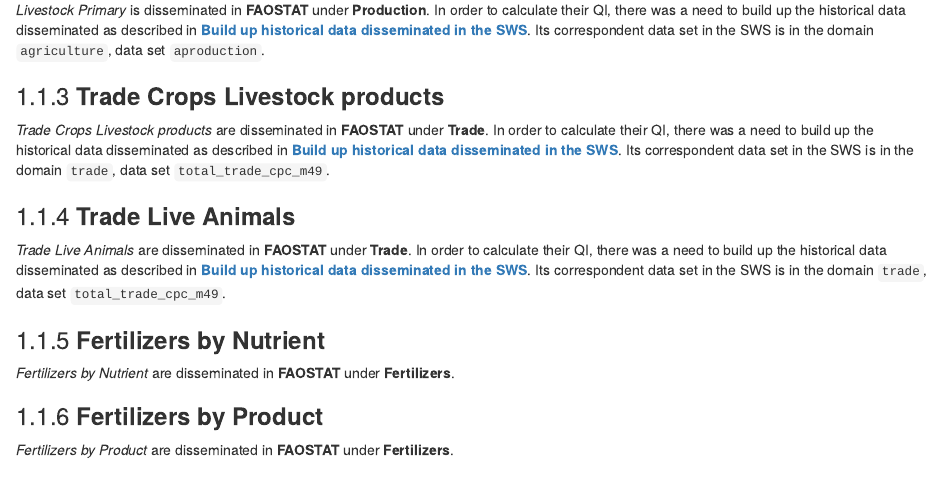
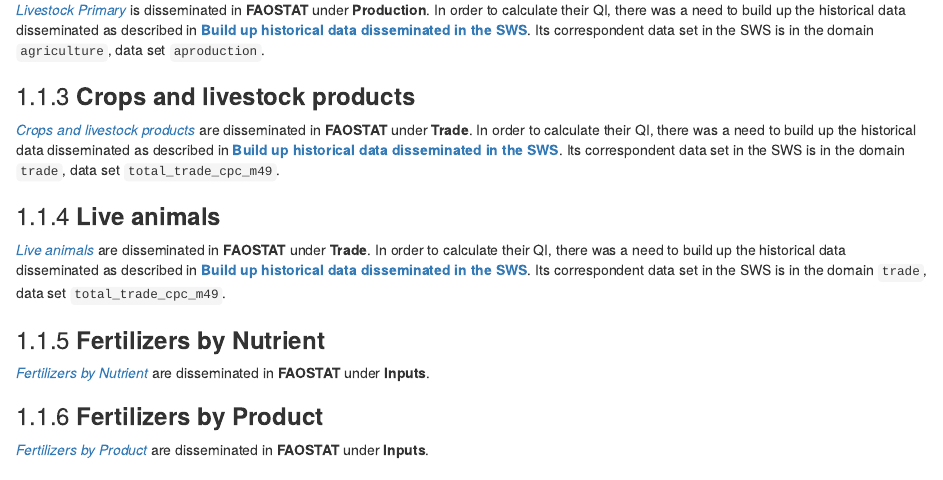
Before and after one commit to SWS-Methodology/faoswsQualityIndicators, an R Markdown document (01-qualityIndicatorsFramework.Rmd): the page in a window 1100 px wide, from 1900 px down. Rendered offline with R 4.5, knitr and Pandoc, with nearby package versions; drawn as R Markdown's standard HTML page in place of the format the file asks for.

Commit message:
Added references

```diff
--- a/01-qualityIndicatorsFramework.Rmd
+++ b/01-qualityIndicatorsFramework.Rmd
@@ -37,26 +37,26 @@
 
 ### **Livestock Primary**
 
-*Livestock Primary* is disseminated in **FAOSTAT** under **Production**. In order to calculate their QI, there was a need to build up the historical data disseminated as described in [**Build up historical data disseminated in the SWS**]. Its correspondent data set in the SWS is in the domain `agriculture`, data set `aproduction`.
+[*Livestock Primary*](http://www.fao.org/faostat/en/#data/QL) is disseminated in **FAOSTAT** under **Production**. In order to calculate their QI, there was a need to build up the historical data disseminated as described in [**Build up historical data disseminated in the SWS**]. Its correspondent data set in the SWS is in the domain `agriculture`, data set `aproduction`.
 
-### **Trade Crops Livestock products**
+### **Crops and livestock products**
 
-*Trade Crops Livestock products* are disseminated in **FAOSTAT** under **Trade**. In order to calculate their QI, there was a need to build up the historical data disseminated as described in [**Build up historical data disseminated in the SWS**]. Its correspondent data set in the SWS is in the domain `trade`, data set `total_trade_cpc_m49`.
+[*Crops and livestock products*](http://www.fao.org/faostat/en/#data/TP) are disseminated in **FAOSTAT** under **Trade**. In order to calculate their QI, there was a need to build up the historical data disseminated as described in [**Build up historical data disseminated in the SWS**]. Its correspondent data set in the SWS is in the domain `trade`, data set `total_trade_cpc_m49`.
 
 
-### **Trade Live Animals**
+### **Live animals**
 
-*Trade Live Animals* are disseminated in **FAOSTAT** under **Trade**. In order to calculate their QI, there was a need to build up the historical data disseminated as described in [**Build up historical data disseminated in the SWS**]. Its correspondent data set in the SWS is in the domain `trade`, data set `total_trade_cpc_m49`.
+[*Live animals*](http://www.fao.org/faostat/en/#data/TA) are disseminated in **FAOSTAT** under **Trade**. In order to calculate their QI, there was a need to build up the historical data disseminated as described in [**Build up historical data disseminated in the SWS**]. Its correspondent data set in the SWS is in the domain `trade`, data set `total_trade_cpc_m49`.
 
 
 ### **Fertilizers by Nutrient**
 
-*Fertilizers by Nutrient* are disseminated in **FAOSTAT** under **Fertilizers**.
+[*Fertilizers by Nutrient*](http://www.fao.org/faostat/en/#data/RFN) are disseminated in **FAOSTAT** under **Inputs**.
 
 
 ### **Fertilizers by Product**
 
-*Fertilizers by Product* are disseminated in **FAOSTAT** under **Fertilizers**.
+[*Fertilizers by Product*](http://www.fao.org/faostat/en/#data/RFB) are disseminated in **FAOSTAT** under **Inputs**.
 
 
 ## **Data Processing**
```
Also changed, not shown: docs/search_index.json, 01-qualityIndicatorsFramework.Rmd (2 more changed lines), 1 other file.
